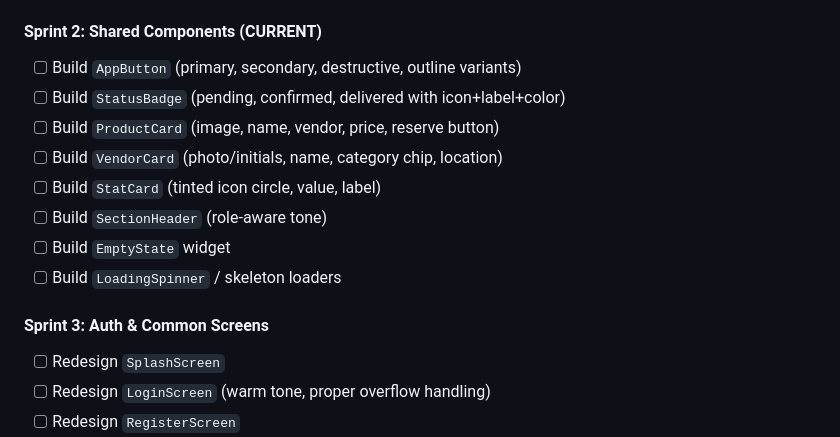
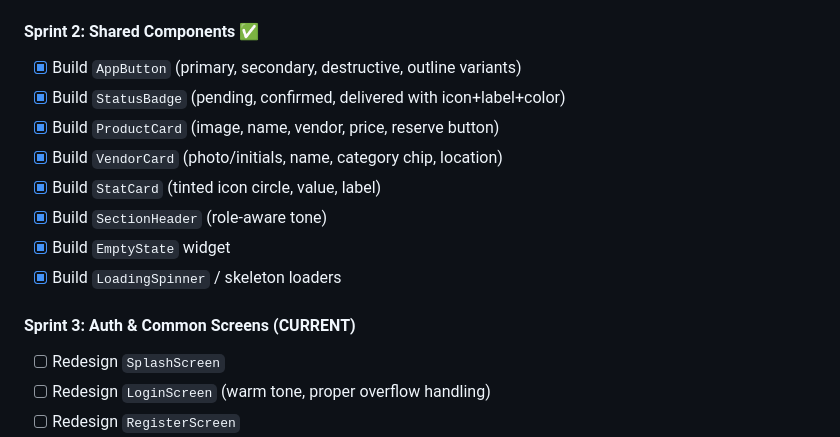
Before and after one commit to Theani7/LocalTrade, a Markdown page: AGENTS.md, the part around the change. GitHub-like rendering.

Commit message:
Sprint 2 complete, Sprint 3 current

```diff
--- a/AGENTS.md
+++ b/AGENTS.md
@@ -92,17 +92,17 @@ flutter analyze            # Lint check
 - [x] Create spacing constants (gaps 10-14px, padding 12-18px, touch targets 44/52px)
 - [x] Verify `flutter analyze` passes
 
-#### Sprint 2: Shared Components (CURRENT)
-- [ ] Build `AppButton` (primary, secondary, destructive, outline variants)
-- [ ] Build `StatusBadge` (pending, confirmed, delivered with icon+label+color)
-- [ ] Build `ProductCard` (image, name, vendor, price, reserve button)
-- [ ] Build `VendorCard` (photo/initials, name, category chip, location)
-- [ ] Build `StatCard` (tinted icon circle, value, label)
-- [ ] Build `SectionHeader` (role-aware tone)
-- [ ] Build `EmptyState` widget
-- [ ] Build `LoadingSpinner` / skeleton loaders
+#### Sprint 2: Shared Components ✅
+- [x] Build `AppButton` (primary, secondary, destructive, outline variants)
+- [x] Build `StatusBadge` (pending, confirmed, delivered with icon+label+color)
+- [x] Build `ProductCard` (image, name, vendor, price, reserve button)
+- [x] Build `VendorCard` (photo/initials, name, category chip, location)
+- [x] Build `StatCard` (tinted icon circle, value, label)
+- [x] Build `SectionHeader` (role-aware tone)
+- [x] Build `EmptyState` widget
+- [x] Build `LoadingSpinner` / skeleton loaders
 
-#### Sprint 3: Auth & Common Screens
+#### Sprint 3: Auth & Common Screens (CURRENT)
 - [ ] Redesign `SplashScreen`
 - [ ] Redesign `LoginScreen` (warm tone, proper overflow handling)
 - [ ] Redesign `RegisterScreen`
```
